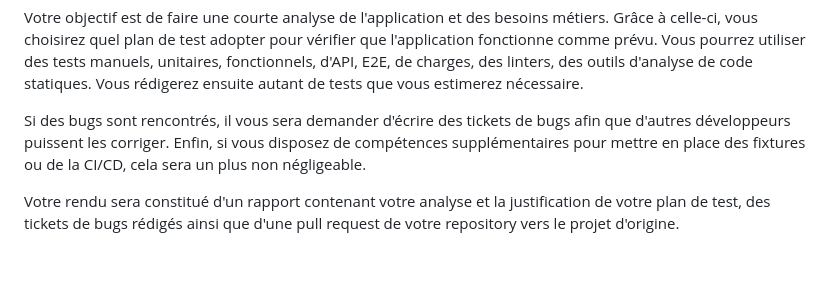
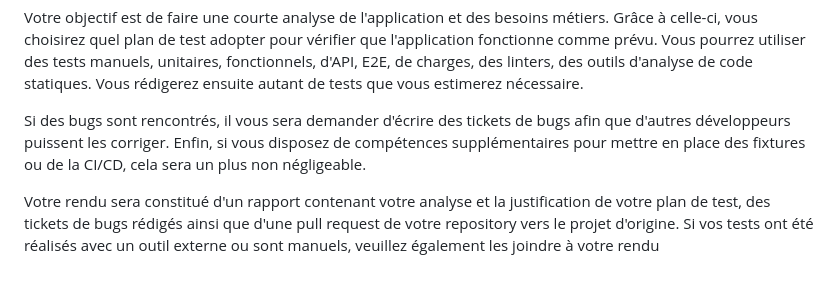
Before and after one commit to thierrymgn/blackjack, a Markdown page: README.md, the part around the change. GitHub-like rendering.

```diff
--- a/README.md
+++ b/README.md
@@ -81,4 +81,4 @@ Votre objectif est de faire une courte analyse de l'application et des besoins m
 
 Si des bugs sont rencontrés, il vous sera demander d'écrire des tickets de bugs afin que d'autres développeurs puissent les corriger. Enfin, si vous disposez de compétences supplémentaires pour mettre en place des fixtures ou de la CI/CD, cela sera un plus non négligeable.
 
-Votre rendu sera constitué d'un rapport contenant votre analyse et la justification de votre plan de test, des tickets de bugs rédigés ainsi que d'une pull request de votre repository vers le projet d'origine.
+Votre rendu sera constitué d'un rapport contenant votre analyse et la justification de votre plan de test, des tickets de bugs rédigés ainsi que d'une pull request de votre repository vers le projet d'origine. Si vos tests ont été réalisés avec un outil externe ou sont manuels, veuillez également les joindre à votre rendu
```
